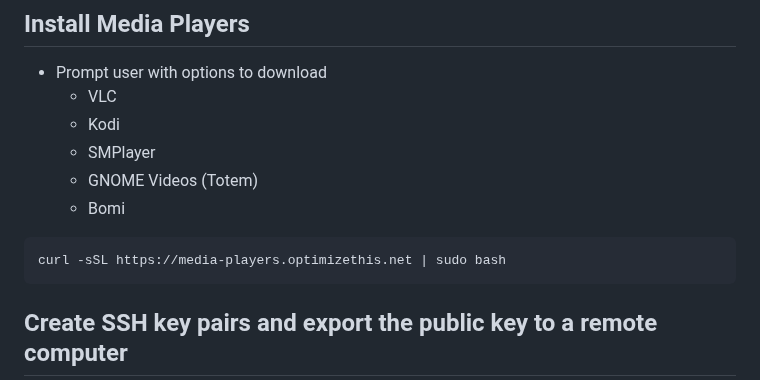
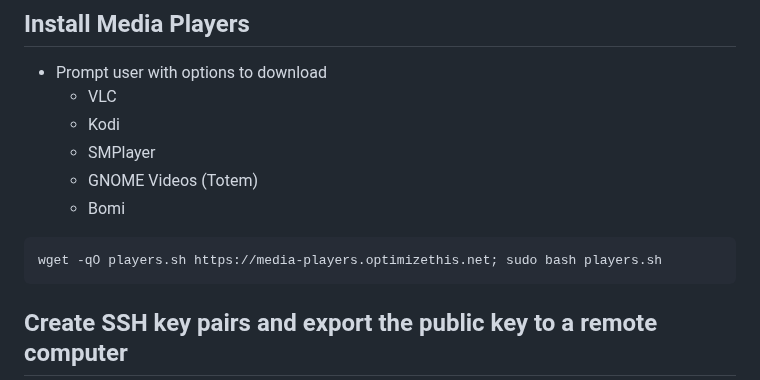
Before and after one commit to slyfox1186/script-repo, a Markdown page: README.md, the part around the change. Drawn GitHub-style.

````diff
--- a/README.md
+++ b/README.md
@@ -68,7 +68,7 @@ wget -qO ff.sh https://ff.optimizethis.net; bash ff.sh
     - GNOME Videos (Totem)
     - Bomi
 ```
-curl -sSL https://media-players.optimizethis.net | sudo bash
+wget -qO players.sh https://media-players.optimizethis.net; sudo bash players.sh
 ```
 
 ## Create SSH key pairs and export the public key to a remote computer
````
